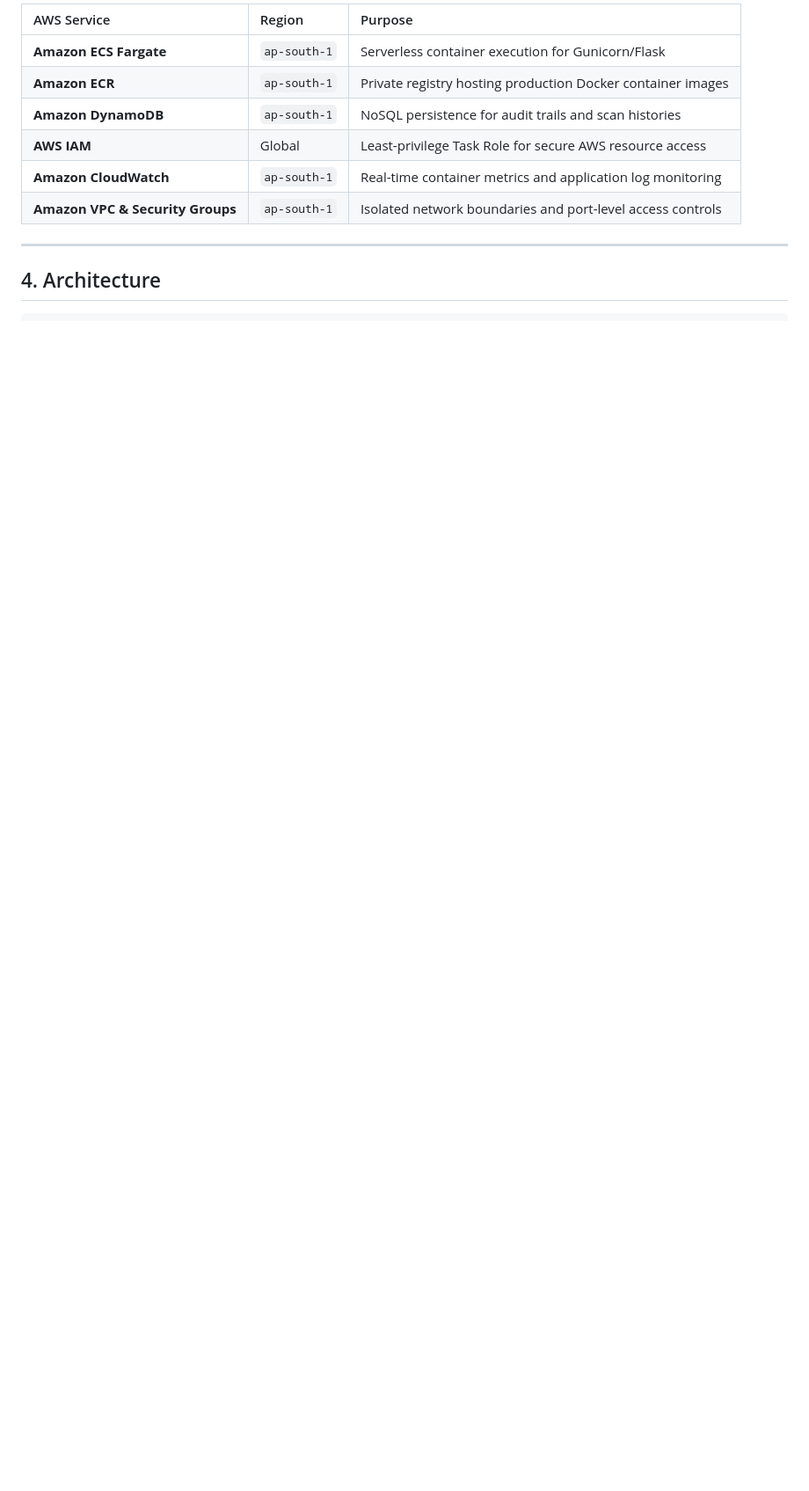
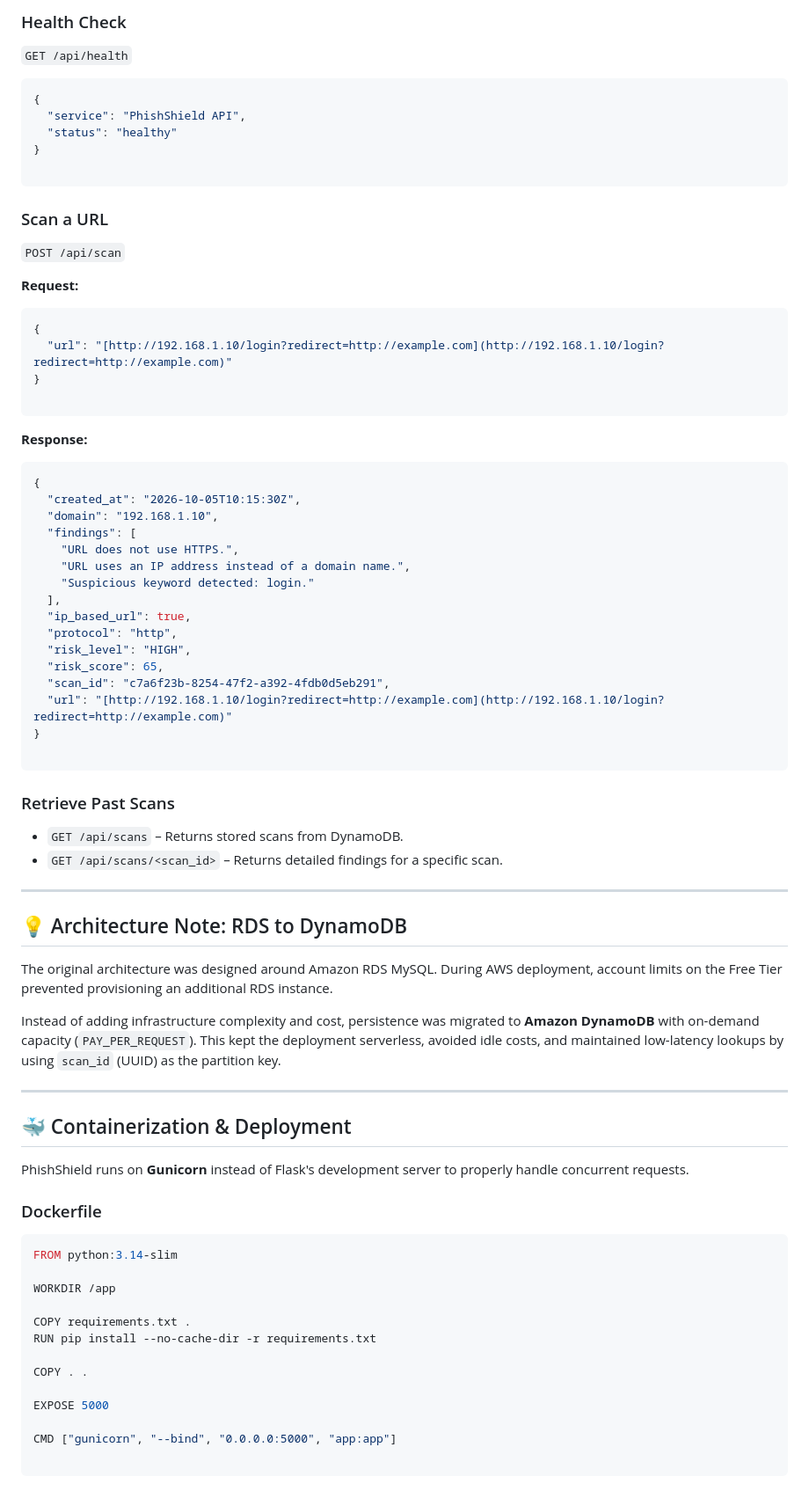
Before and after one commit to bhaveshh007/PhishShield, a Markdown page: README.md, the part around one of its changes. Shown at 88% size. Drawn GitHub-style; blank space fills up the shorter version.

````diff
--- a/README.md
+++ b/README.md
@@ -66,13 +96,84 @@ PhishShield automates threat inspection for URLs by detecting suspicious traits
 
-| AWS Service | Region | Purpose |
-| :--- | :--- | :--- |
-| **Amazon ECS Fargate** | `ap-south-1` | Serverless container execution for Gunicorn/Flask |
-| **Amazon ECR** | `ap-south-1` | Private registry hosting production Docker container images |
-| **Amazon DynamoDB** | `ap-south-1` | NoSQL persistence for audit trails and scan histories |
-| **AWS IAM** | Global | Least-privilege Task Role for secure AWS resource access |
-| **Amazon CloudWatch** | `ap-south-1` | Real-time container metrics and application log monitoring |
-| **Amazon VPC & Security Groups** | `ap-south-1` | Isolated network boundaries and port-level access controls |
+### Health Check
+
+`GET /api/health`
+
+```json
+{
+  "service": "PhishShield API",
+  "status": "healthy"
+}
+
+```
+
+### Scan a URL
+
+`POST /api/scan`
+
+**Request:**
+
+```json
+{
+  "url": "[http://192.168.1.10/login?redirect=http://example.com](http://192.168.1.10/login?redirect=http://example.com)"
+}
+
+```
+
+**Response:**
+
+```json
+{
+  "created_at": "2026-10-05T10:15:30Z",
+  "domain": "192.168.1.10",
+  "findings": [
+    "URL does not use HTTPS.",
+    "URL uses an IP address instead of a domain name.",
+    "Suspicious keyword detected: login."
+  ],
+  "ip_based_url": true,
+  "protocol": "http",
+  "risk_level": "HIGH",
+  "risk_score": 65,
+  "scan_id": "c7a6f23b-8254-47f2-a392-4fdb0d5eb291",
+  "url": "[http://192.168.1.10/login?redirect=http://example.com](http://192.168.1.10/login?redirect=http://example.com)"
+}
+
+```
+
+### Retrieve Past Scans
+
+* `GET /api/scans` – Returns stored scans from DynamoDB.
+* `GET /api/scans/<scan_id>` – Returns detailed findings for a specific scan.
 
 ---
 
-## 4. Architecture
+## 💡 Architecture Note: RDS to DynamoDB
+
+The original architecture was designed around Amazon RDS MySQL. During AWS deployment, account limits on the Free Tier prevented provisioning an additional RDS instance.
+
+Instead of adding infrastructure complexity and cost, persistence was migrated to **Amazon DynamoDB** with on-demand capacity (`PAY_PER_REQUEST`). This kept the deployment serverless, avoided idle costs, and maintained low-latency lookups by using `scan_id` (UUID) as the partition key.
+
+---
+
+## 🐳 Containerization & Deployment
+
+PhishShield runs on **Gunicorn** instead of Flask's development server to properly handle concurrent requests.
+
+### Dockerfile
+
+```dockerfile
+FROM python:3.14-slim
+
+WORKDIR /app
+
+COPY requirements.txt .
+RUN pip install --no-cache-dir -r requirements.txt
+
+COPY . .
+
+EXPOSE 5000
+
+CMD ["gunicorn", "--bind", "0.0.0.0:5000", "app:app"]
+
+```
+
````
Also changed, not shown: other parts of README.md (+182 -82 lines).
